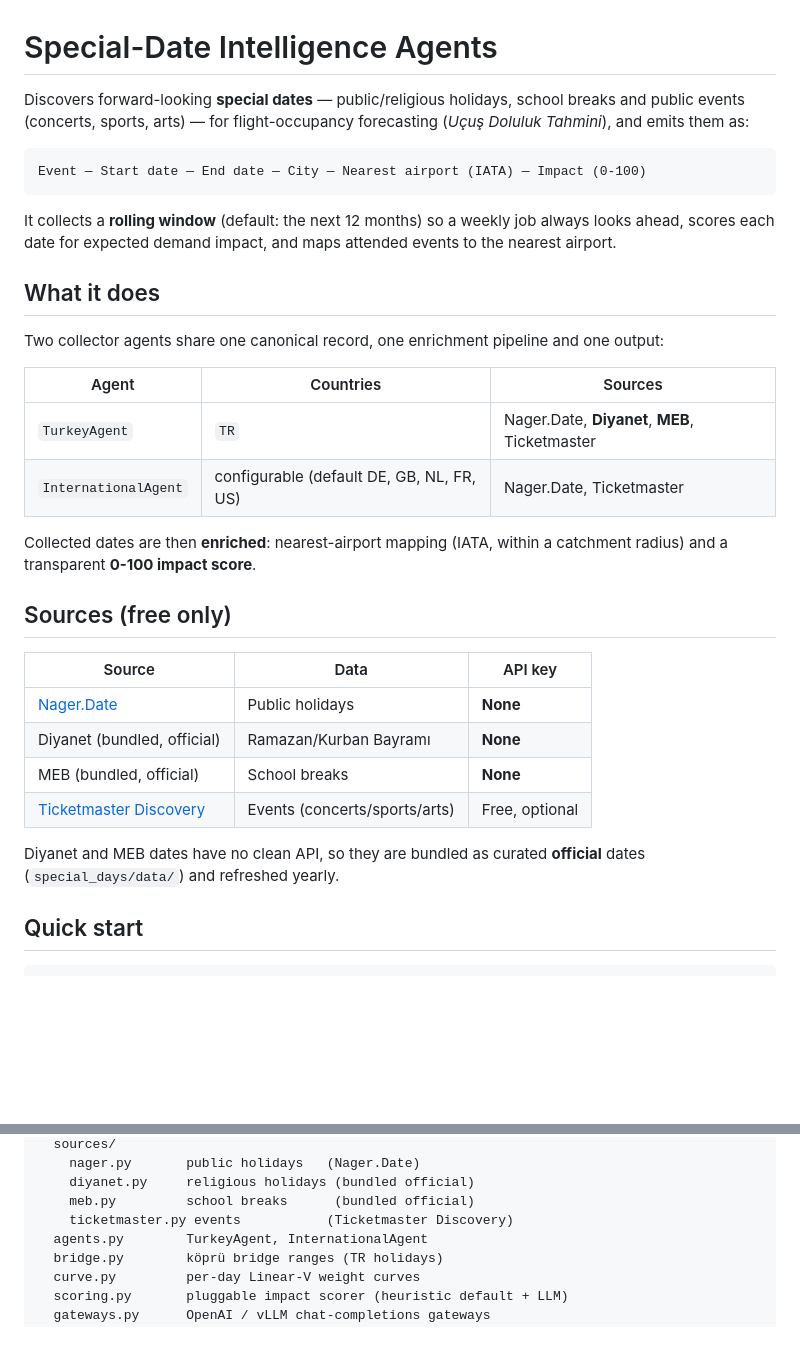
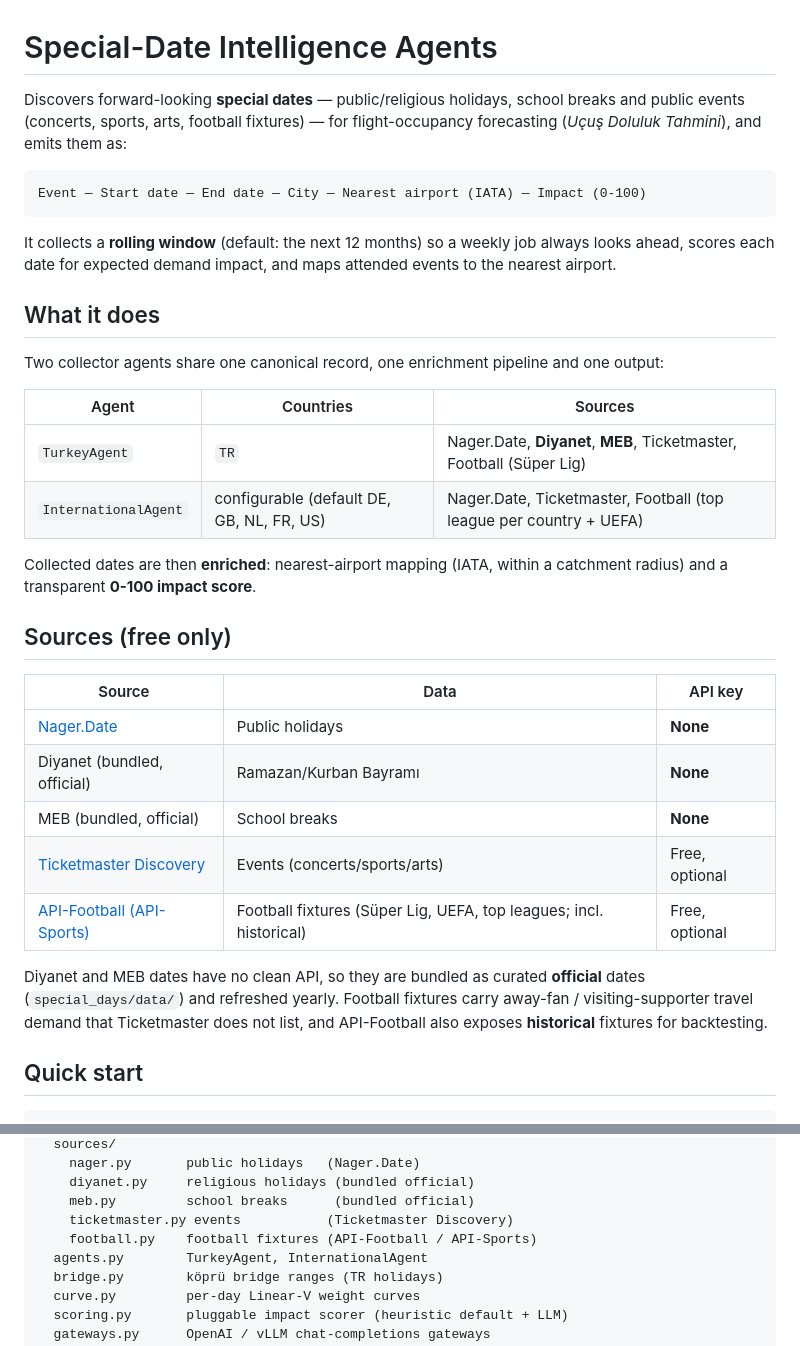
Before and after one commit to polatbulut/special-days-agent, a Markdown page: README.md, 2 parts joined by grey strips. GitHub-like rendering; blank space fills up the shorter version.

````diff
--- a/README.md
+++ b/README.md
@@ -1,8 +1,8 @@
 # Special-Date Intelligence Agents
 
 Discovers forward-looking **special dates** — public/religious holidays, school
-breaks and public events (concerts, sports, arts) — for flight-occupancy
-forecasting (*Uçuş Doluluk Tahmini*), and emits them as:
+breaks and public events (concerts, sports, arts, football fixtures) — for
+flight-occupancy forecasting (*Uçuş Doluluk Tahmini*), and emits them as:
 
 ```
 Event — Start date — End date — City — Nearest airport (IATA) — Impact (0-100)
@@ -19,8 +19,8 @@ one output:
 
 | Agent                | Countries                                  | Sources                                  |
 | -------------------- | ------------------------------------------ | ---------------------------------------- |
-| `TurkeyAgent`        | `TR`                                       | Nager.Date, **Diyanet**, **MEB**, Ticketmaster |
-| `InternationalAgent` | configurable (default DE, GB, NL, FR, US)  | Nager.Date, Ticketmaster                 |
+| `TurkeyAgent`        | `TR`                                       | Nager.Date, **Diyanet**, **MEB**, Ticketmaster, Football (Süper Lig) |
+| `InternationalAgent` | configurable (default DE, GB, NL, FR, US)  | Nager.Date, Ticketmaster, Football (top league per country + UEFA) |
 
 Collected dates are then **enriched**: nearest-airport mapping (IATA, within a
 catchment radius) and a transparent **0-100 impact score**.
@@ -33,9 +33,12 @@ catchment radius) and a transparent **0-100 impact score**.
 | Diyanet (bundled, official)                                   | Ramazan/Kurban Bayramı          | **None**        |
 | MEB (bundled, official)                                       | School breaks                   | **None**        |
 | [Ticketmaster Discovery](https://developer.ticketmaster.com/) | Events (concerts/sports/arts)   | Free, optional  |
+| [API-Football (API-Sports)](https://www.api-football.com/)    | Football fixtures (Süper Lig, UEFA, top leagues; incl. historical) | Free, optional  |
 
 Diyanet and MEB dates have no clean API, so they are bundled as curated
-**official** dates (`special_days/data/`) and refreshed yearly.
+**official** dates (`special_days/data/`) and refreshed yearly. Football fixtures
+carry away-fan / visiting-supporter travel demand that Ticketmaster does not
+list, and API-Football also exposes **historical** fixtures for backtesting.
 
 ## Quick start
 
@@ -227,6 +251,7 @@ special_days/
     diyanet.py     religious holidays (bundled official)
     meb.py         school breaks      (bundled official)
     ticketmaster.py events           (Ticketmaster Discovery)
+    football.py    football fixtures (API-Football / API-Sports)
   agents.py        TurkeyAgent, InternationalAgent
   bridge.py        köprü bridge ranges (TR holidays)
   curve.py         per-day Linear-V weight curves
````
Also changed, not shown: other parts of README.md (+39 -10 lines).
